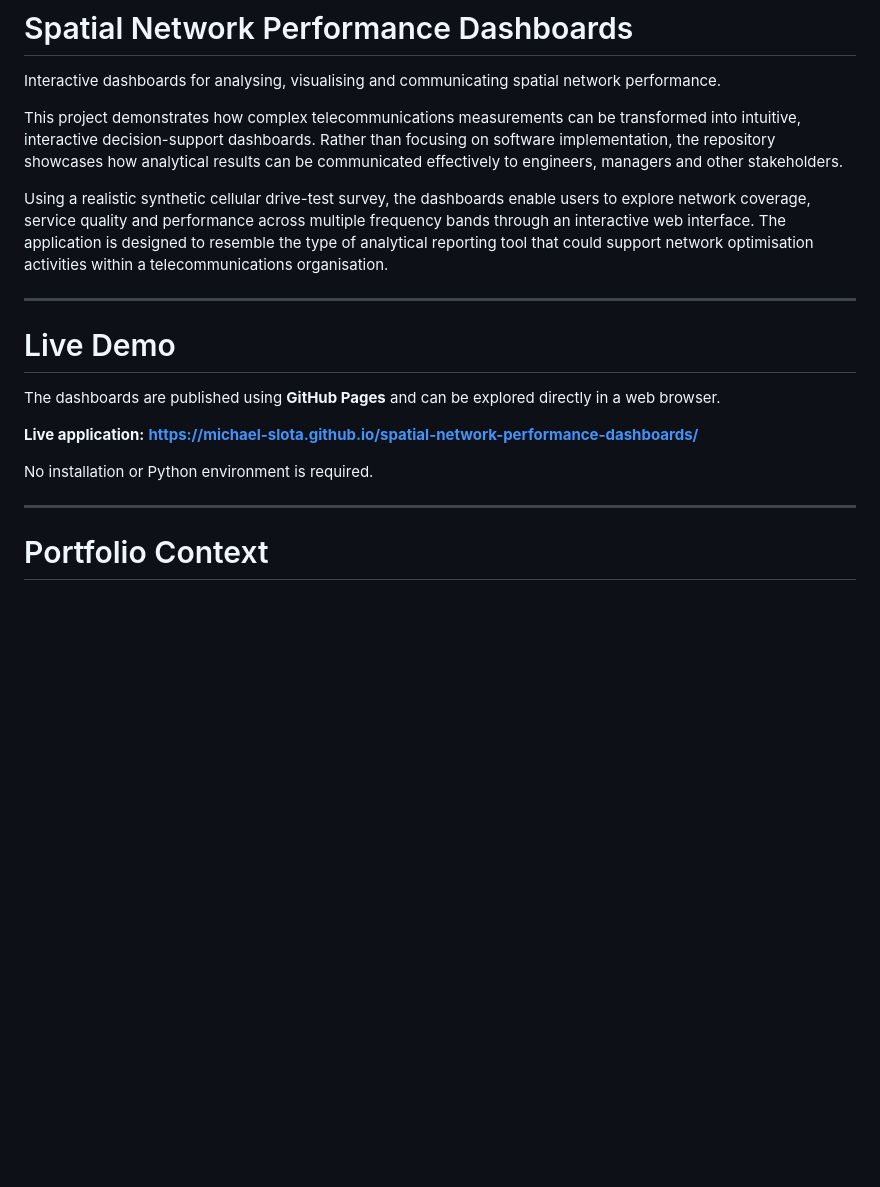
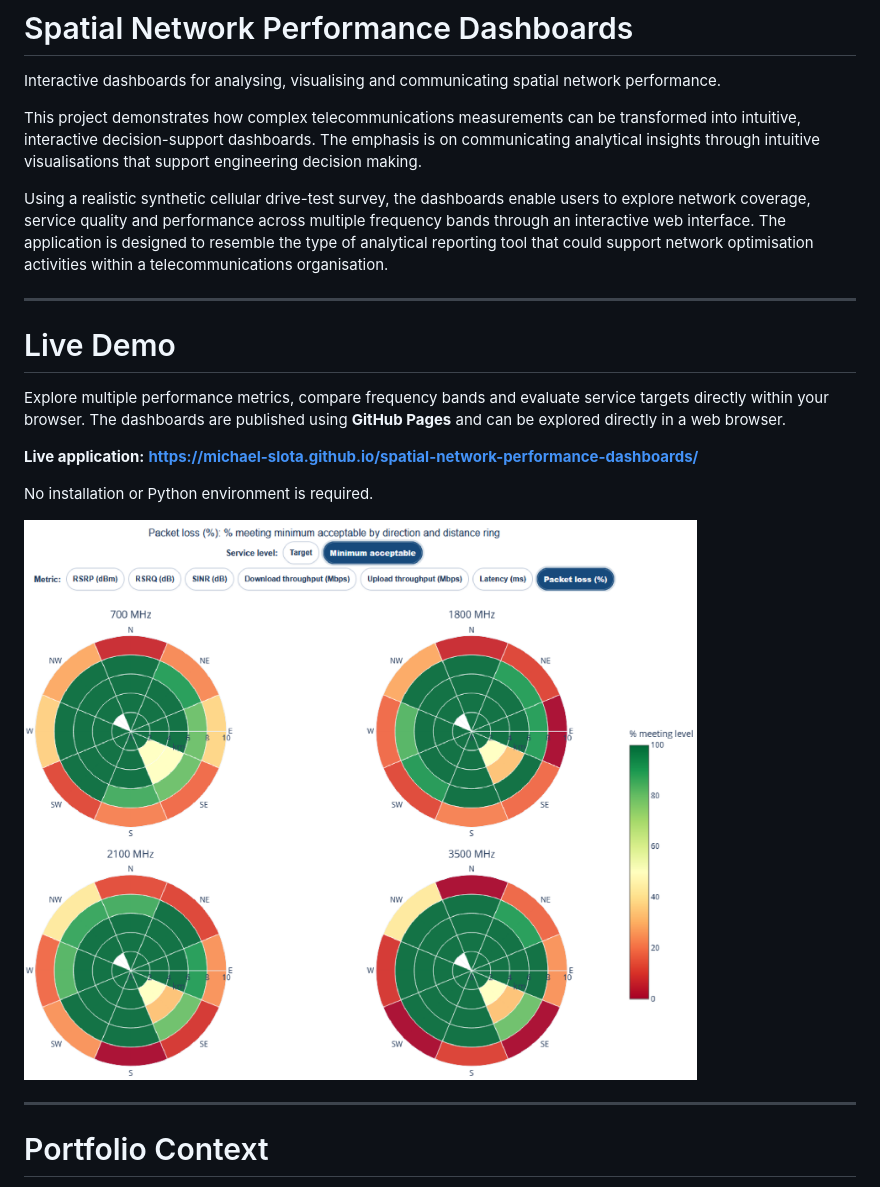
Before and after one commit to michael-slota/spatial-network-performance-dashboards, a Markdown page: README.md, the part around the change. Rendered like a GitHub page; blank space fills up the shorter version.

```diff
--- a/README.md
+++ b/README.md
@@ -2,7 +2,7 @@
 
 Interactive dashboards for analysing, visualising and communicating spatial network performance.
 
-This project demonstrates how complex telecommunications measurements can be transformed into intuitive, interactive decision-support dashboards. Rather than focusing on software implementation, the repository showcases how analytical results can be communicated effectively to engineers, managers and other stakeholders.
+This project demonstrates how complex telecommunications measurements can be transformed into intuitive, interactive decision-support dashboards. The emphasis is on communicating analytical insights through intuitive visualisations that support engineering decision making.
 
 Using a realistic synthetic cellular drive-test survey, the dashboards enable users to explore network coverage, service quality and performance across multiple frequency bands through an interactive web interface. The application is designed to resemble the type of analytical reporting tool that could support network optimisation activities within a telecommunications organisation.
 
@@ -10,12 +10,14 @@ Using a realistic synthetic cellular drive-test survey, the dashboards enable us
 
 # Live Demo
 
-The dashboards are published using **GitHub Pages** and can be explored directly in a web browser.
+Explore multiple performance metrics, compare frequency bands and evaluate service targets directly within your browser. The dashboards are published using **GitHub Pages** and can be explored directly in a web browser.
 
 **Live application:**
 **https://michael-slota.github.io/spatial-network-performance-dashboards/**
 
 No installation or Python environment is required.
+
+![Demo Dashboard](images/live_demo.png)
 
 ---
 
```
